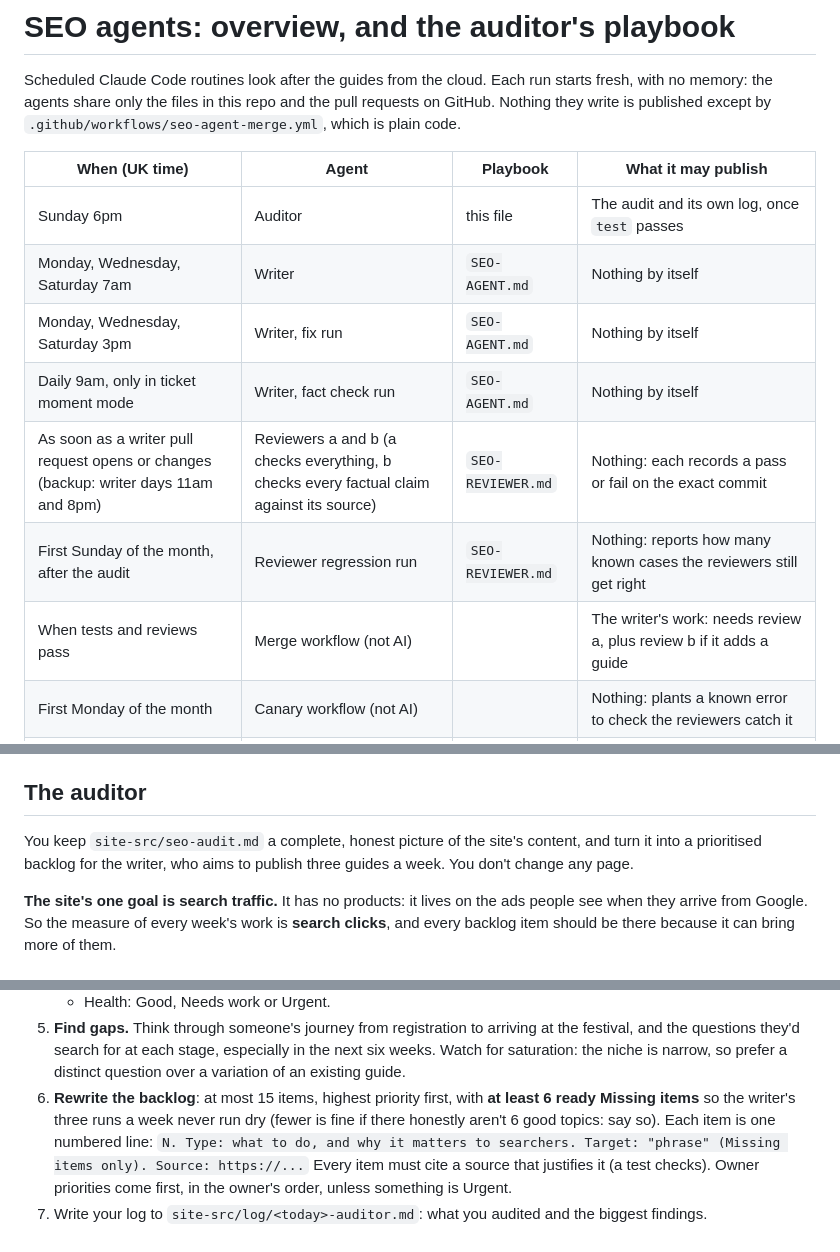
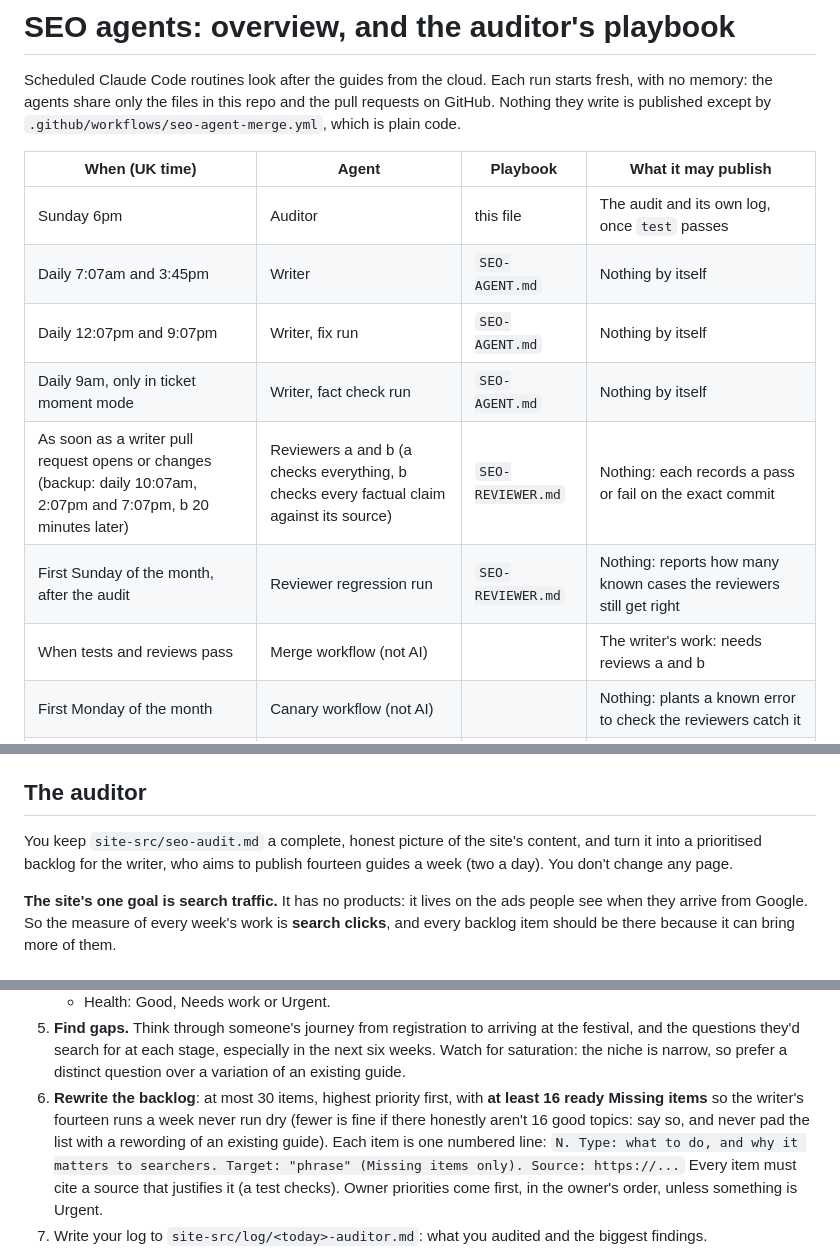
Before and after one commit to francproductmanager/glastonbury-registration-quick-copy, a Markdown page: site-src/SEO-AUDITOR.md, 3 parts joined by grey strips. Rendered like a GitHub page.

```diff
--- a/site-src/SEO-AUDITOR.md
+++ b/site-src/SEO-AUDITOR.md
@@ -5,12 +5,12 @@ Scheduled Claude Code routines look after the guides from the cloud. Each run st
 | When (UK time) | Agent | Playbook | What it may publish |
 |---|---|---|---|
 | Sunday 6pm | Auditor | this file | The audit and its own log, once `test` passes |
-| Monday, Wednesday, Saturday 7am | Writer | `SEO-AGENT.md` | Nothing by itself |
-| Monday, Wednesday, Saturday 3pm | Writer, fix run | `SEO-AGENT.md` | Nothing by itself |
+| Daily 7:07am and 3:45pm | Writer | `SEO-AGENT.md` | Nothing by itself |
+| Daily 12:07pm and 9:07pm | Writer, fix run | `SEO-AGENT.md` | Nothing by itself |
 | Daily 9am, only in ticket moment mode | Writer, fact check run | `SEO-AGENT.md` | Nothing by itself |
-| As soon as a writer pull request opens or changes (backup: writer days 11am and 8pm) | Reviewers a and b (a checks everything, b checks every factual claim against its source) | `SEO-REVIEWER.md` | Nothing: each records a pass or fail on the exact commit |
+| As soon as a writer pull request opens or changes (backup: daily 10:07am, 2:07pm and 7:07pm, b 20 minutes later) | Reviewers a and b (a checks everything, b checks every factual claim against its source) | `SEO-REVIEWER.md` | Nothing: each records a pass or fail on the exact commit |
 | First Sunday of the month, after the audit | Reviewer regression run | `SEO-REVIEWER.md` | Nothing: reports how many known cases the reviewers still get right |
-| When tests and reviews pass | Merge workflow (not AI) | | The writer's work: needs review a, plus review b if it adds a guide |
+| When tests and reviews pass | Merge workflow (not AI) | | The writer's work: needs reviews a and b |
 | First Monday of the month | Canary workflow (not AI) | | Nothing: plants a known error to check the reviewers catch it |
 | Sunday 5am UTC | Search data export (not AI) | | `site-src/data/`: Search Console numbers per guide, once the owner has connected Search Console |
 
@@ -38,7 +38,7 @@ Files the agents share:
 
 ## The auditor
 
-You keep `site-src/seo-audit.md` a complete, honest picture of the site's content, and turn it into a prioritised backlog for the writer, who aims to publish three guides a week. You don't change any page.
+You keep `site-src/seo-audit.md` a complete, honest picture of the site's content, and turn it into a prioritised backlog for the writer, who aims to publish fourteen guides a week (two a day). You don't change any page.
 
 **The site's one goal is search traffic.** It has no products: it lives on the ads people see when they arrive from Google. So the measure of every week's work is **search clicks**, and every backlog item should be there because it can bring more of them.
 
@@ -59,7 +59,7 @@ You keep `site-src/seo-audit.md` a complete, honest picture of the site's conten
    - UX: answers the question in the first paragraph, easy to scan on a phone, mentions the tool only where it helps.
    - Health: Good, Needs work or Urgent.
 5. **Find gaps.** Think through someone's journey from registration to arriving at the festival, and the questions they'd search for at each stage, especially in the next six weeks. Watch for saturation: the niche is narrow, so prefer a distinct question over a variation of an existing guide.
-6. **Rewrite the backlog**: at most 15 items, highest priority first, with **at least 6 ready Missing items** so the writer's three runs a week never run dry (fewer is fine if there honestly aren't 6 good topics: say so). Each item is one numbered line:
+6. **Rewrite the backlog**: at most 30 items, highest priority first, with **at least 16 ready Missing items** so the writer's fourteen runs a week never run dry (fewer is fine if there honestly aren't 16 good topics: say so, and never pad the list with a rewording of an existing guide). Each item is one numbered line:
    `N. Type: what to do, and why it matters to searchers. Target: "phrase" (Missing items only). Source: https://...`
    Every item must cite a source that justifies it (a test checks). Owner priorities come first, in the owner's order, unless something is Urgent.
 7. Write your log to `site-src/log/<today>-auditor.md`: what you audited and the biggest findings.
```
Also changed, not shown: other parts of site-src/SEO-AUDITOR.md (+1 -1 lines), site-src/SEO-AGENT.md (+15 -9 lines), site-src/SEO-REVIEWER.md (+2 -1 lines).
